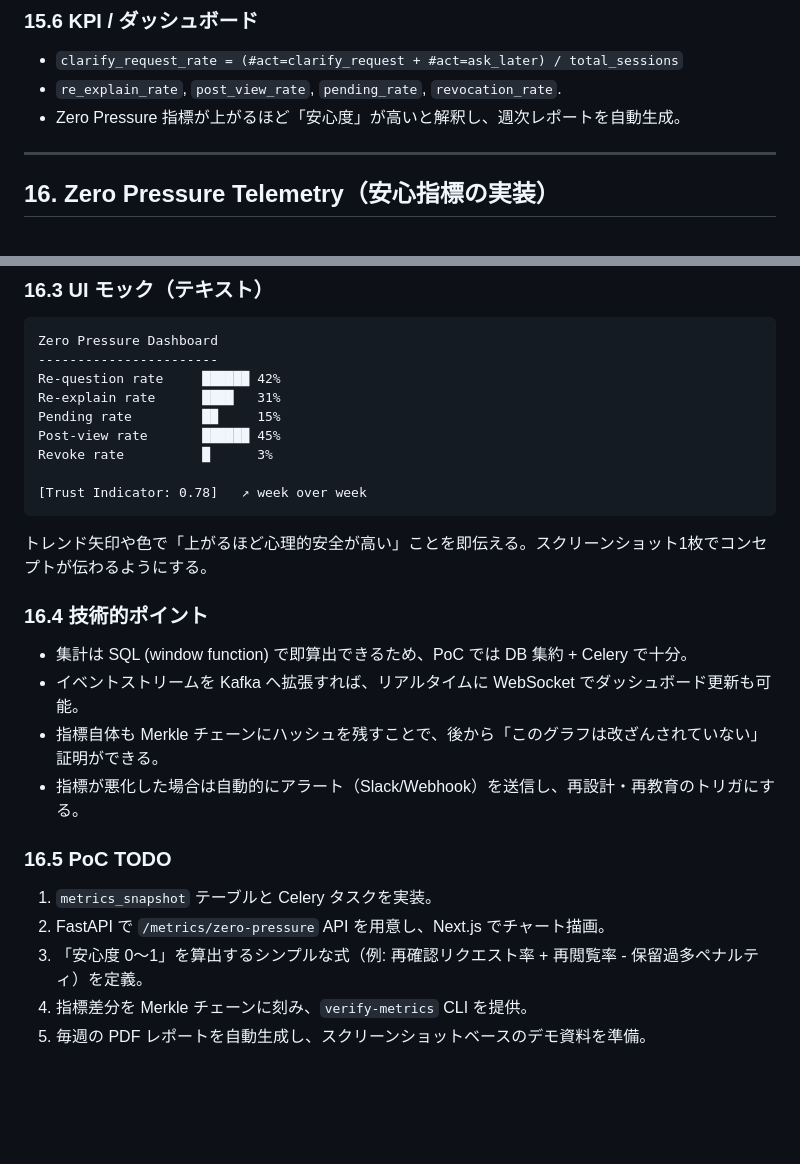
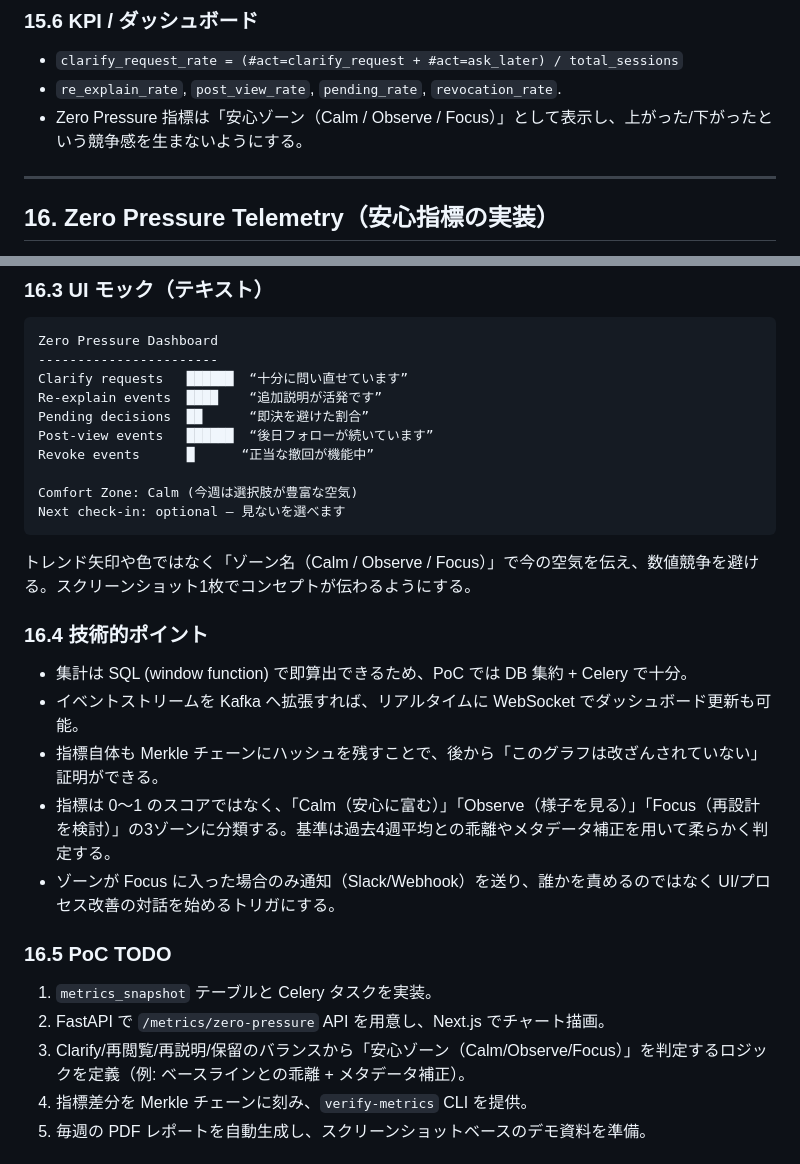
Before and after one commit to Suisan-neki/Concordia, a Markdown page: DESIGN.md, 2 parts joined by grey strips. GitHub-like rendering; blank space fills up the shorter version.

Commit message:
Update DESIGN.md documentation

````diff
--- a/DESIGN.md
+++ b/DESIGN.md
@@ -323,7 +323,7 @@ payload 本体は `storage.py`（S3/WORM）に格納し、ABAC でマスキン
 
 - `clarify_request_rate = (#act=clarify_request + #act=ask_later) / total_sessions`
 - `re_explain_rate`, `post_view_rate`, `pending_rate`, `revocation_rate`.
-- Zero Pressure 指標が上がるほど「安心度」が高いと解釈し、週次レポートを自動生成。
+- Zero Pressure 指標は「安心ゾーン（Calm / Observe / Focus）」として表示し、上がった/下がったという競争感を生まないようにする。
 
 ---
 
@@ -356,29 +356,31 @@ payload 本体は `storage.py`（S3/WORM）に格納し、ABAC でマスキン
 ```
 Zero Pressure Dashboard
 -----------------------
-Re-question rate     ██████ 42%
-Re-explain rate      ████   31%
-Pending rate         ██     15%
-Post-view rate       ██████ 45%
-Revoke rate          █      3%
+Clarify requests   ██████  “十分に問い直せています”
+Re-explain events  ████    “追加説明が活発です”
+Pending decisions  ██      “即決を避けた割合”
+Post-view events   ██████  “後日フォローが続いています”
+Revoke events      █      “正当な撤回が機能中”
 
-[Trust Indicator: 0.78]   ↗︎ week over week
+Comfort Zone: Calm (今週は選択肢が豊富な空気)
+Next check-in: optional – 見ないを選べます
 ```
 
-トレンド矢印や色で「上がるほど心理的安全が高い」ことを即伝える。スクリーンショット1枚でコンセプトが伝わるようにする。
+トレンド矢印や色ではなく「ゾーン名（Calm / Observe / Focus）」で今の空気を伝え、数値競争を避ける。スクリーンショット1枚でコンセプトが伝わるようにする。
 
 ### 16.4 技術的ポイント
 
 - 集計は SQL (window function) で即算出できるため、PoC では DB 集約 + Celery で十分。
 - イベントストリームを Kafka へ拡張すれば、リアルタイムに WebSocket でダッシュボード更新も可能。
 - 指標自体も Merkle チェーンにハッシュを残すことで、後から「このグラフは改ざんされていない」証明ができる。
-- 指標が悪化した場合は自動的にアラート（Slack/Webhook）を送信し、再設計・再教育のトリガにする。
+- 指標は 0〜1 のスコアではなく、「Calm（安心に富む）」「Observe（様子を見る）」「Focus（再設計を検討）」の3ゾーンに分類する。基準は過去4週平均との乖離やメタデータ補正を用いて柔らかく判定する。
+- ゾーンが Focus に入った場合のみ通知（Slack/Webhook）を送り、誰かを責めるのではなく UI/プロセス改善の対話を始めるトリガにする。
 
 ### 16.5 PoC TODO
 
 1. `metrics_snapshot` テーブルと Celery タスクを実装。
 2. FastAPI で `/metrics/zero-pressure` API を用意し、Next.js でチャート描画。
-3. 「安心度 0〜1」を算出するシンプルな式（例: 再確認リクエスト率 + 再閲覧率 - 保留過多ペナルティ）を定義。
+3. Clarify/再閲覧/再説明/保留のバランスから「安心ゾーン（Calm/Observe/Focus）」を判定するロジックを定義（例: ベースラインとの乖離 + メタデータ補正）。
 4. 指標差分を Merkle チェーンに刻み、`verify-metrics` CLI を提供。
 5. 毎週の PDF レポートを自動生成し、スクリーンショットベースのデモ資料を準備。
 
````
